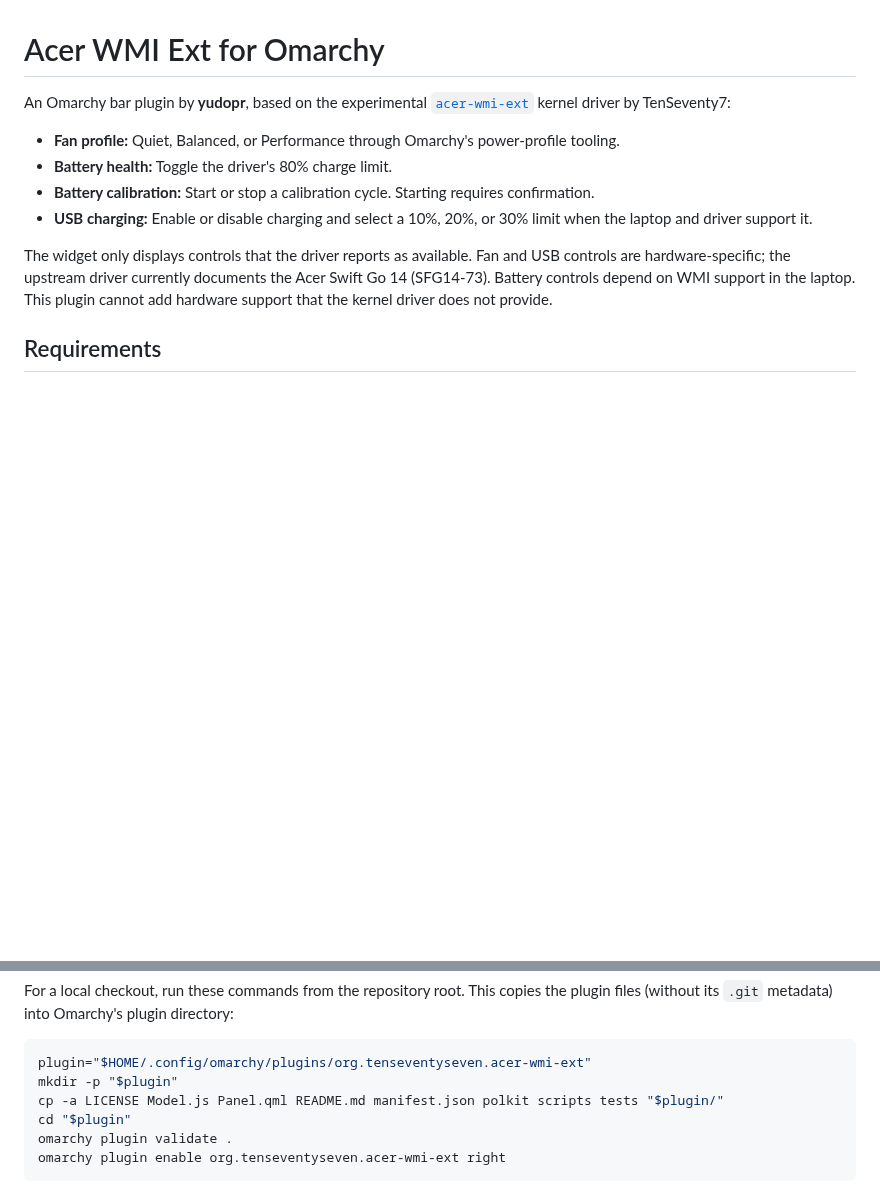
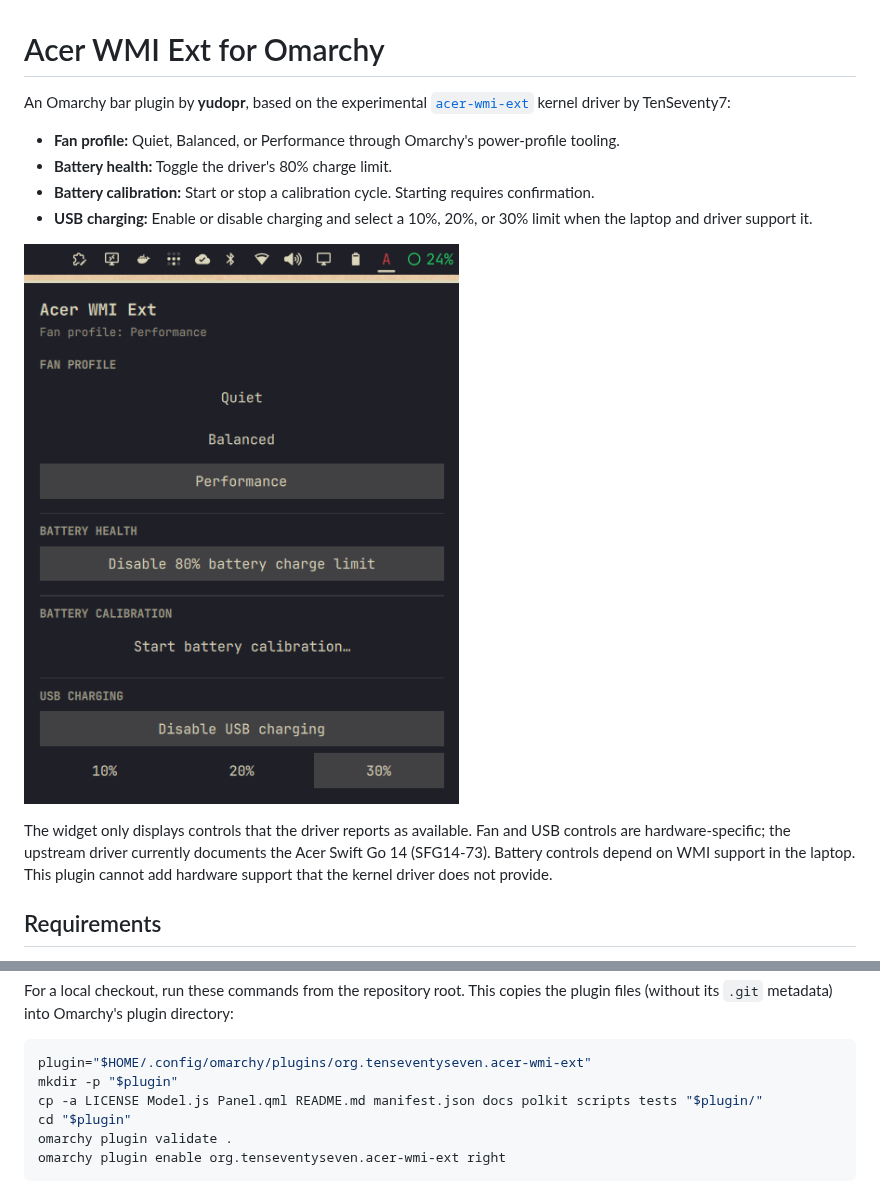
Before and after one commit to yudopr11/omarchy-acer-wmi-ext, a Markdown page: README.md, 2 parts joined by grey strips. GitHub-like rendering; pictures changed too: docs/ui.png (added); blank space fills up the shorter version.

Commit message:
docs: add UI screenshot to README

````diff
--- a/README.md
+++ b/README.md
@@ -6,6 +6,8 @@ An Omarchy bar plugin by **yudopr**, based on the experimental [`acer-wmi-ext`](
 - **Battery health:** Toggle the driver's 80% charge limit.
 - **Battery calibration:** Start or stop a calibration cycle. Starting requires confirmation.
 - **USB charging:** Enable or disable charging and select a 10%, 20%, or 30% limit when the laptop and driver support it.
+
+![The Acer WMI Ext panel open in the Omarchy bar: fan profile, battery health, battery calibration, and USB charging controls](docs/ui.png)
 
 The widget only displays controls that the driver reports as available. Fan and USB controls are hardware-specific; the upstream driver currently documents the Acer Swift Go 14 (SFG14-73). Battery controls depend on WMI support in the laptop. This plugin cannot add hardware support that the kernel driver does not provide.
 
@@ -49,7 +51,7 @@ For a local checkout, run these commands from the repository root. This copies t
 ```sh
 plugin="$HOME/.config/omarchy/plugins/org.tenseventyseven.acer-wmi-ext"
 mkdir -p "$plugin"
-cp -a LICENSE Model.js Panel.qml README.md manifest.json polkit scripts tests "$plugin/"
+cp -a LICENSE Model.js Panel.qml README.md manifest.json docs polkit scripts tests "$plugin/"
 cd "$plugin"
 omarchy plugin validate .
 omarchy plugin enable org.tenseventyseven.acer-wmi-ext right
````
